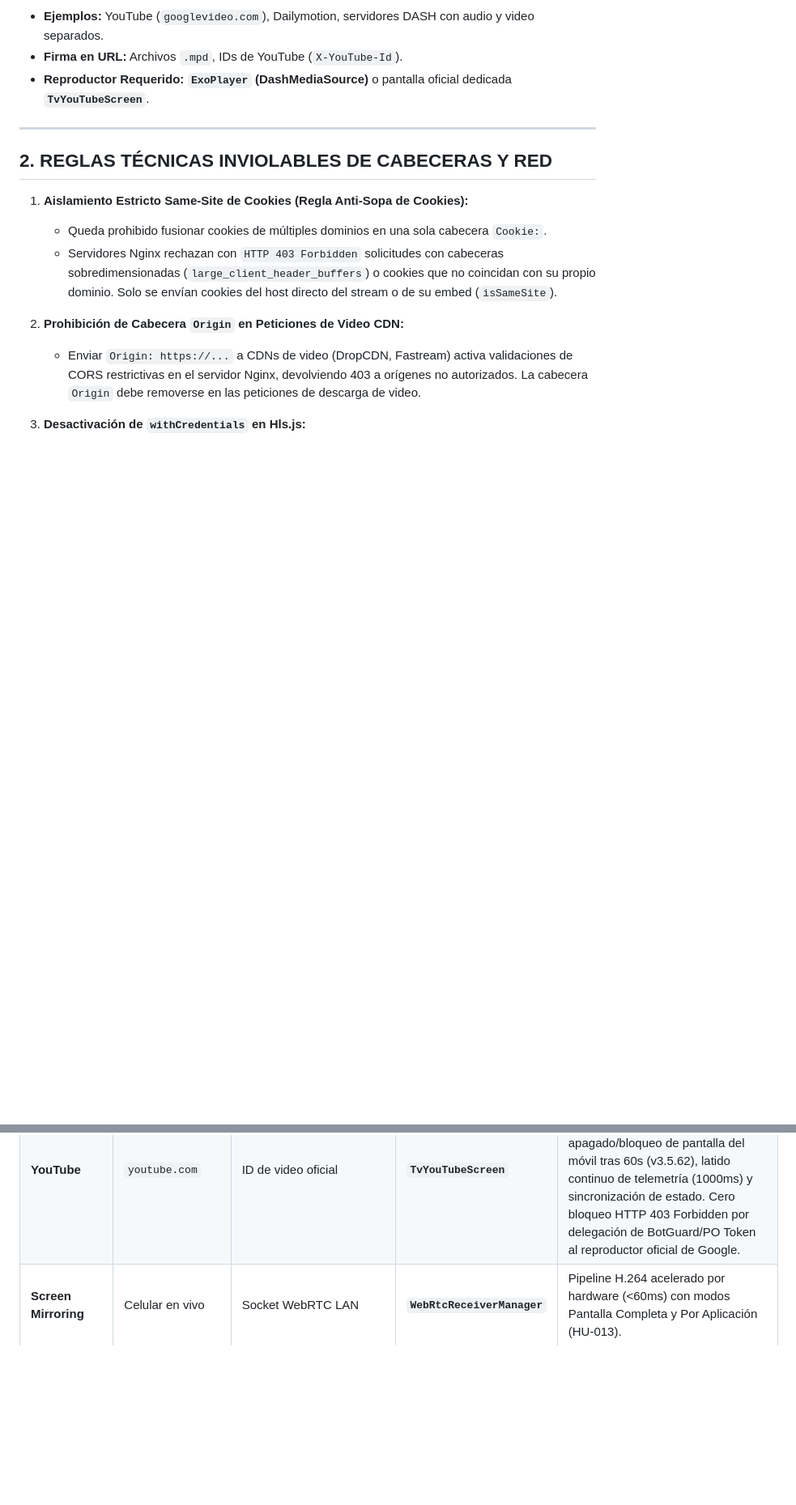
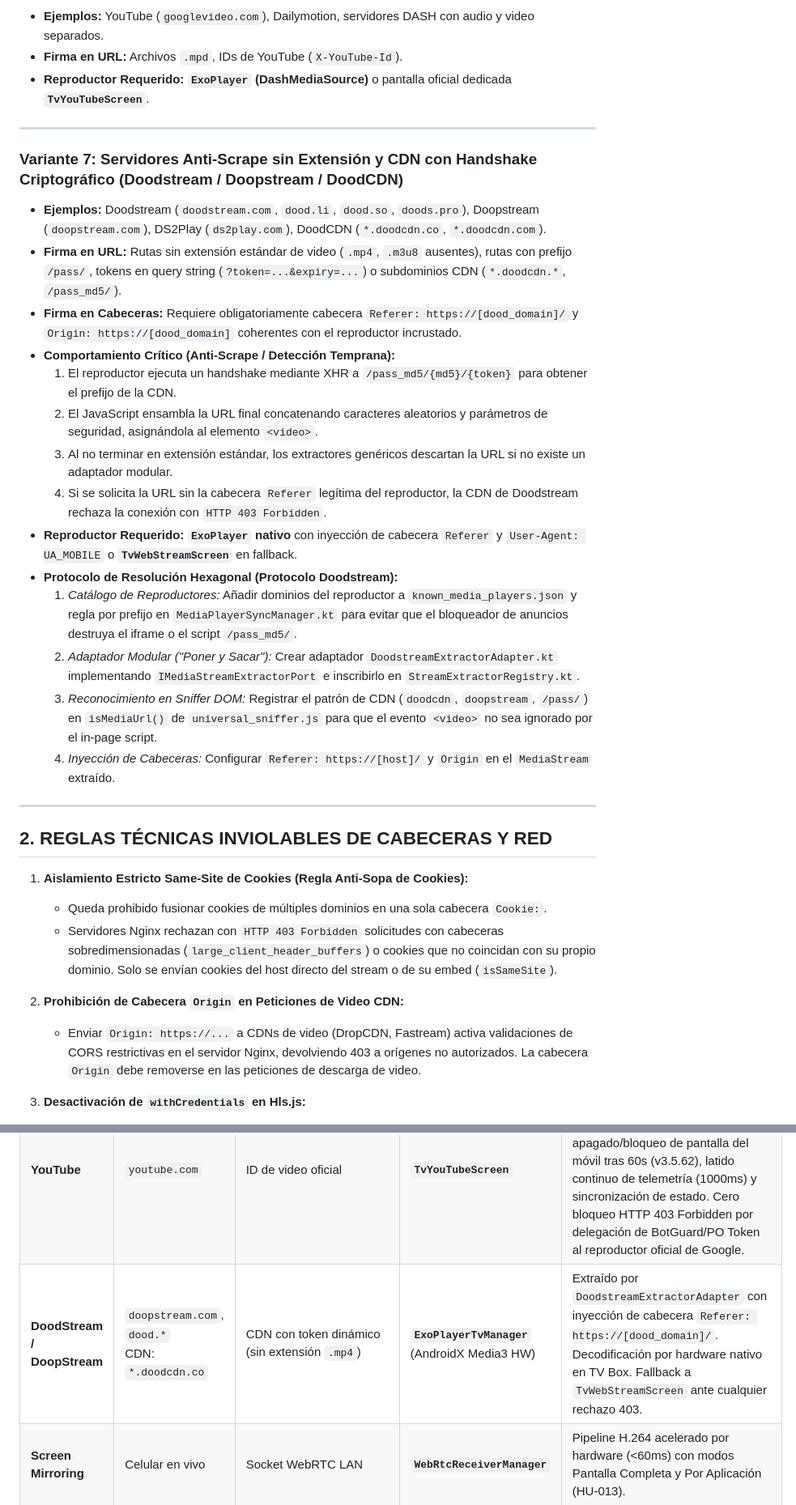
Before and after one commit to satacada/ProyectarAplicacion, a Markdown page: doc/referencias/CATALOGO_VARIANTES_STREAMING.md, 2 parts joined by grey strips. Shown at 81% size. GitHub-like rendering; blank space fills up the shorter version.

Commit message:
docs: registrar protocolo Doodstream de CDNs anti-scrape y ratificar intocabilidad de selectores

```diff
--- a/doc/referencias/CATALOGO_VARIANTES_STREAMING.md
+++ b/doc/referencias/CATALOGO_VARIANTES_STREAMING.md
@@ -63,6 +63,24 @@ Este documento recopila la base de conocimiento técnico e ingeniería inversa s
 
 ---
 
+### Variante 7: Servidores Anti-Scrape sin Extensión y CDN con Handshake Criptográfico (Doodstream / Doopstream / DoodCDN)
+* **Ejemplos:** Doodstream (`doodstream.com`, `dood.li`, `dood.so`, `doods.pro`), Doopstream (`doopstream.com`), DS2Play (`ds2play.com`), DoodCDN (`*.doodcdn.co`, `*.doodcdn.com`).
+* **Firma en URL:** Rutas sin extensión estándar de video (`.mp4`, `.m3u8` ausentes), rutas con prefijo `/pass/`, tokens en query string (`?token=...&expiry=...`) o subdominios CDN (`*.doodcdn.*`, `/pass_md5/`).
+* **Firma en Cabeceras:** Requiere obligatoriamente cabecera `Referer: https://[dood_domain]/` y `Origin: https://[dood_domain]` coherentes con el reproductor incrustado.
+* **Comportamiento Crítico (Anti-Scrape / Detección Temprana):**
+  1. El reproductor ejecuta un handshake mediante XHR a `/pass_md5/{md5}/{token}` para obtener el prefijo de la CDN.
+  2. El JavaScript ensambla la URL final concatenando caracteres aleatorios y parámetros de seguridad, asignándola al elemento `<video>`.
+  3. Al no terminar en extensión estándar, los extractores genéricos descartan la URL si no existe un adaptador modular.
+  4. Si se solicita la URL sin la cabecera `Referer` legítima del reproductor, la CDN de Doodstream rechaza la conexión con `HTTP 403 Forbidden`.
+* **Reproductor Requerido:** **`ExoPlayer` nativo** con inyección de cabecera `Referer` y `User-Agent: UA_MOBILE` o **`TvWebStreamScreen`** en fallback.
+* **Protocolo de Resolución Hexagonal (Protocolo Doodstream):**
+  1. *Catálogo de Reproductores:* Añadir dominios del reproductor a `known_media_players.json` y regla por prefijo en `MediaPlayerSyncManager.kt` para evitar que el bloqueador de anuncios destruya el iframe o el script `/pass_md5/`.
+  2. *Adaptador Modular ("Poner y Sacar"):* Crear adaptador `DoodstreamExtractorAdapter.kt` implementando `IMediaStreamExtractorPort` e inscribirlo en `StreamExtractorRegistry.kt`.
+  3. *Reconocimiento en Sniffer DOM:* Registrar el patrón de CDN (`doodcdn`, `doopstream`, `/pass/`) en `isMediaUrl()` de `universal_sniffer.js` para que el evento `<video>` no sea ignorado por el in-page script.
+  4. *Inyección de Cabeceras:* Configurar `Referer: https://[host]/` y `Origin` en el `MediaStream` extraído.
+
+---
+
 ## 2. REGLAS TÉCNICAS INVIOLABLES DE CABECERAS Y RED
 
 1. **Aislamiento Estricto Same-Site de Cookies (Regla Anti-Sopa de Cookies):**
@@ -109,6 +127,7 @@ SINO -> ExoPlayer (Hardware Nativo 60fps)
 | **Reypelis** | `reypelis.vip`<br>CDN: `spark.9bg.net` | Flujo HLS VOD directo<br>(Fastream resolutivo) | **`ExoPlayerTvManager`**<br>(AndroidX Media3 HW) | Decodificación por hardware a 1080p nativo, respuesta ultra-rápida al mando D-Pad y salto ±10s. |
 | **PelisGO** | `pelisgo.online`<br>CDN: `*.tnmr.org` | Flujo HLS VOD directo<br>(LuluStream resuelto) | **`ExoPlayerTvManager`**<br>(AndroidX Media3 HW) | Perfil resuelto y guardado en `StreamProfileDb`. Decodificación continua por hardware con jitter-buffer anti-tirones. |
 | **YouTube** | `youtube.com` | ID de video oficial | **`TvYouTubeScreen`** | Reproducción en visor IFrame oficial de TV con IFrame API nativa. Inmunidad total de desconexión ante apagado/bloqueo de pantalla del móvil tras 60s (v3.5.62), latido continuo de telemetría (1000ms) y sincronización de estado. Cero bloqueo HTTP 403 Forbidden por delegación de BotGuard/PO Token al reproductor oficial de Google. |
+| **DoodStream / DoopStream** | `doopstream.com`, `dood.*`<br>CDN: `*.doodcdn.co` | CDN con token dinámico<br>(sin extensión `.mp4`) | **`ExoPlayerTvManager`**<br>(AndroidX Media3 HW) | Extraído por `DoodstreamExtractorAdapter` con inyección de cabecera `Referer: https://[dood_domain]/`. Decodificación por hardware nativo en TV Box. Fallback a `TvWebStreamScreen` ante cualquier rechazo 403. |
 | **Screen Mirroring** | Celular en vivo | Socket WebRTC LAN | **`WebRtcReceiverManager`** | Pipeline H.264 acelerado por hardware (<60ms) con modos Pantalla Completa y Por Aplicación (HU-013). |
 
 ---
```
Also changed, not shown: AGENTS.md (+8 -1 lines).
